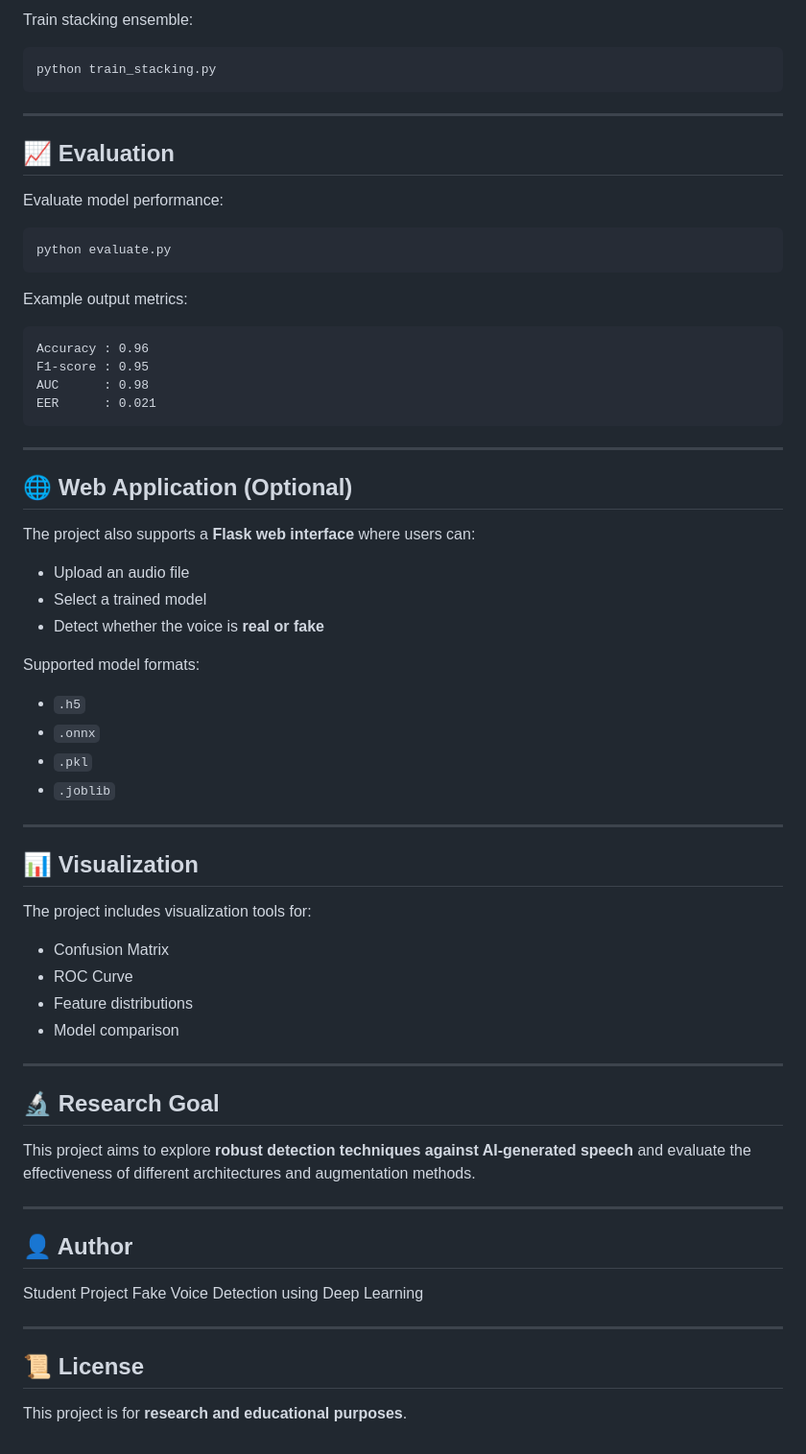
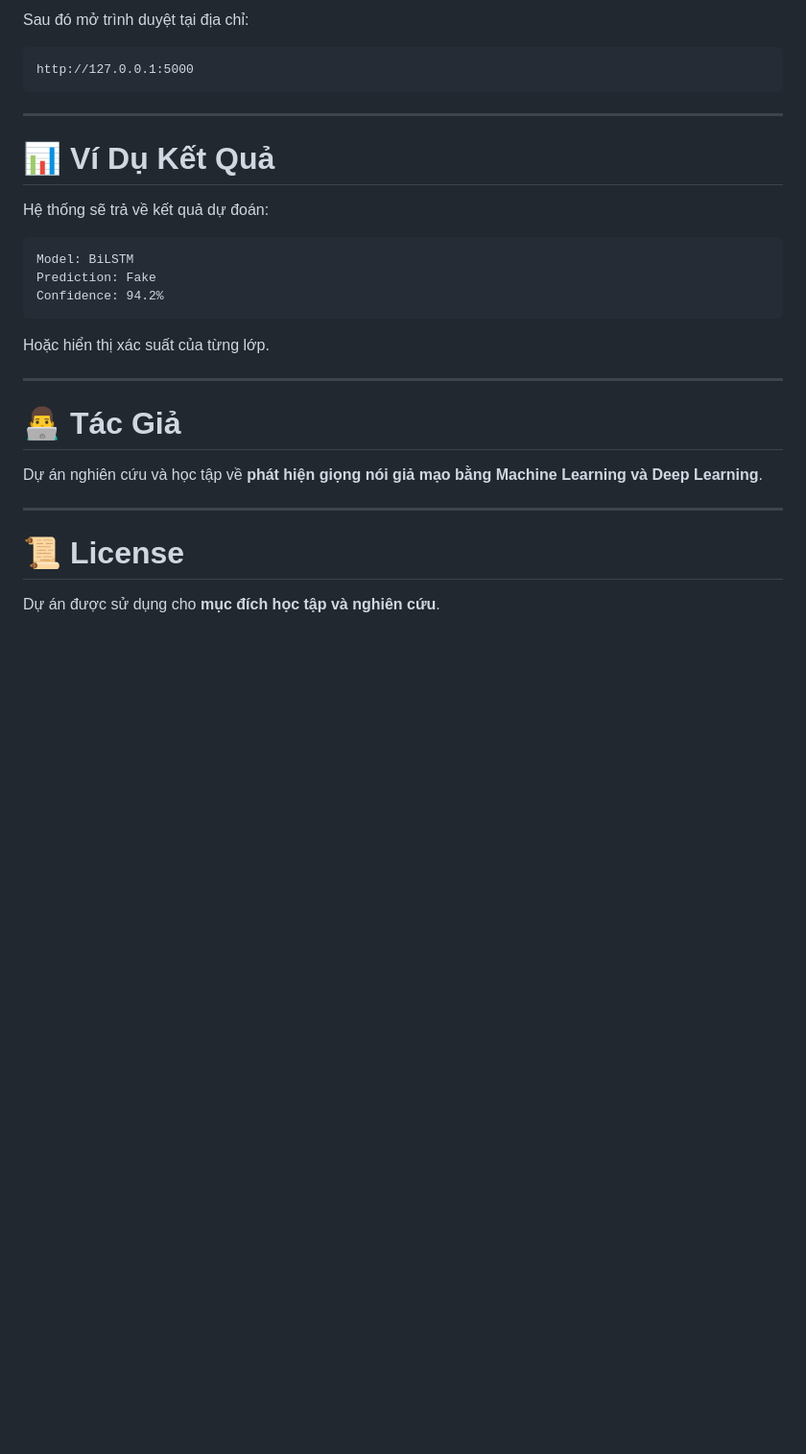
Before and after one commit to VnKhnh/REALorFAKE, a Markdown page: README.md, the part around one of its changes. Shown at 96% size. Rendered like a GitHub page; blank space fills up the shorter version.

````diff
--- a/README.md
+++ b/README.md
@@ -160,73 +175,33 @@ python train_wavenet.py
 ```
 
-Train stacking ensemble:
+Sau đó mở trình duyệt tại địa chỉ:
 
-```bash
-python train_stacking.py
+```
+http://127.0.0.1:5000
 ```
 
 ---
 
-## 📈 Evaluation
+# 📊 Ví Dụ Kết Quả
 
-Evaluate model performance:
+Hệ thống sẽ trả về kết quả dự đoán:
 
-```bash
-python evaluate.py
+```
+Model: BiLSTM
+Prediction: Fake
+Confidence: 94.2%
 ```
 
-Example output metrics:
-
-```
-Accuracy : 0.96
-F1-score : 0.95
-AUC      : 0.98
-EER      : 0.021
-```
+Hoặc hiển thị xác suất của từng lớp.
 
 ---
 
-## 🌐 Web Application (Optional)
+# 👨‍💻 Tác Giả
 
-The project also supports a **Flask web interface** where users can:
-
-* Upload an audio file
-* Select a trained model
-* Detect whether the voice is **real or fake**
-
-Supported model formats:
-
-* `.h5`
-* `.onnx`
-* `.pkl`
-* `.joblib`
+Dự án nghiên cứu và học tập về **phát hiện giọng nói giả mạo bằng Machine Learning và Deep Learning**.
 
 ---
 
-## 📊 Visualization
+# 📜 License
 
-The project includes visualization tools for:
-
-* Confusion Matrix
-* ROC Curve
-* Feature distributions
-* Model comparison
-
----
-
-## 🔬 Research Goal
-
-This project aims to explore **robust detection techniques against AI-generated speech** and evaluate the effectiveness of different architectures and augmentation methods.
-
----
-
-## 👤 Author
-
-Student Project
-Fake Voice Detection using Deep Learning
-
----
-
-## 📜 License
-
-This project is for **research and educational purposes**.
+Dự án được sử dụng cho **mục đích học tập và nghiên cứu**.
````
Also changed, not shown: other parts of README.md (+103 -88 lines).
